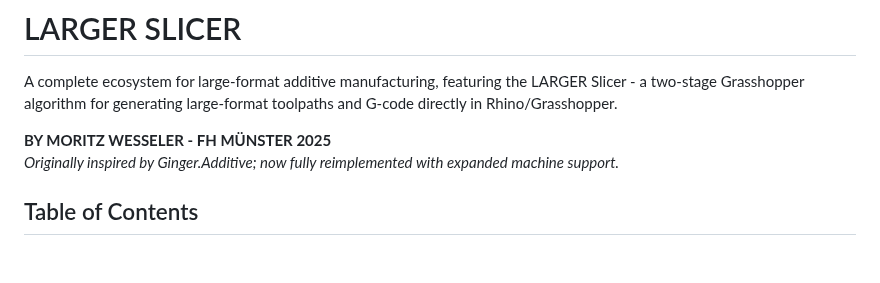
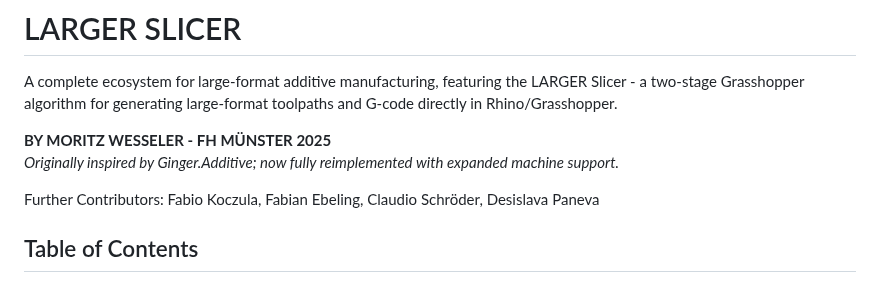
Before and after one commit to Moeewe/LARGER.slicer, a Markdown page: README.md, the part around the change. Drawn GitHub-style; blank space fills up the shorter version.

```diff
--- a/README.md
+++ b/README.md
@@ -4,6 +4,9 @@ A complete ecosystem for large-format additive manufacturing, featuring the LARG
 
 **BY MORITZ WESSELER - FH MÜNSTER 2025**
 *Originally inspired by Ginger.Additive; now fully reimplemented with expanded machine support.*
+
+Further Contributors: Fabio Koczula, Fabian Ebeling, Claudio Schröder, Desislava Paneva
+
 
 ## Table of Contents
 
```
